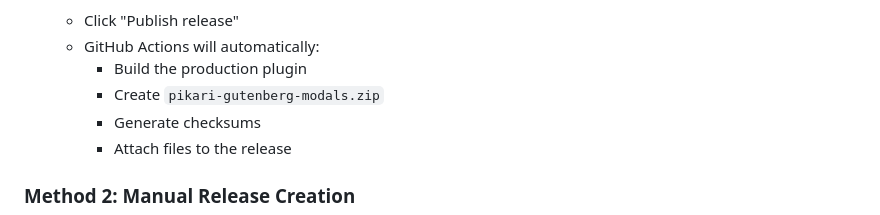
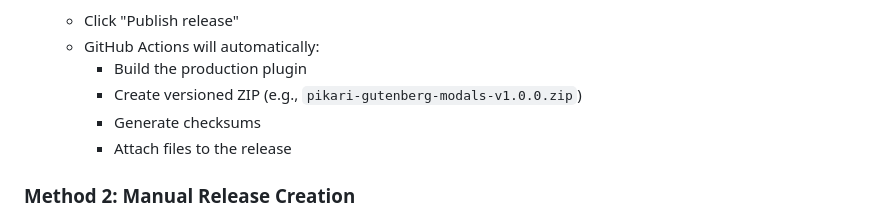
Before and after one commit to HelloPikari/pikari-gutenberg-modals, a Markdown page: docs/releases.md, the part around the change. Drawn GitHub-style.

```diff
--- a/docs/releases.md
+++ b/docs/releases.md
@@ -63,7 +63,7 @@ This is the standard workflow for most releases:
    - Click "Publish release"
    - GitHub Actions will automatically:
      - Build the production plugin
-     - Create `pikari-gutenberg-modals.zip`
+     - Create versioned ZIP (e.g., `pikari-gutenberg-modals-v1.0.0.zip`)
      - Generate checksums
      - Attach files to the release
 
```
